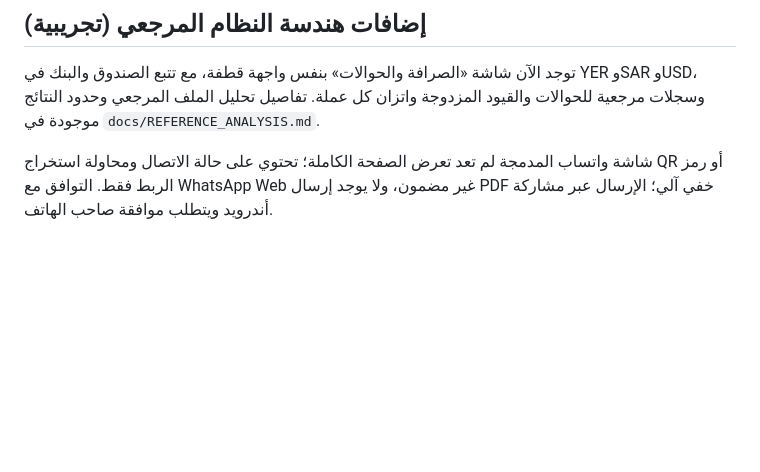
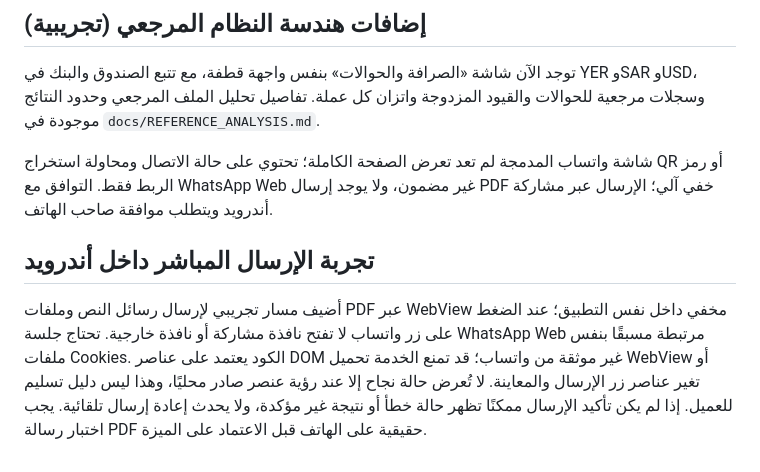
Before and after one commit to i4i2009031-droid/nizami, a Markdown page: README.md, the part around the change. Drawn GitHub-style; blank space fills up the shorter version.

Commit message:
docs: document experimental in-app silent WhatsApp send limitations

```diff
--- a/README.md
+++ b/README.md
@@ -30,3 +30,8 @@
 توجد الآن شاشة «الصرافة والحوالات» بنفس واجهة قطفة، مع تتبع الصندوق والبنك في YER وSAR وUSD، وسجلات مرجعية للحوالات والقيود المزدوجة واتزان كل عملة. تفاصيل تحليل الملف المرجعي وحدود النتائج موجودة في `docs/REFERENCE_ANALYSIS.md`.
 
 شاشة واتساب المدمجة لم تعد تعرض الصفحة الكاملة؛ تحتوي على حالة الاتصال ومحاولة استخراج QR أو رمز الربط فقط. التوافق مع WhatsApp Web غير مضمون، ولا يوجد إرسال PDF خفي آلي؛ الإرسال عبر مشاركة أندرويد ويتطلب موافقة صاحب الهاتف.
+
+
+## تجربة الإرسال المباشر داخل أندرويد
+
+أضيف مسار تجريبي لإرسال رسائل النص وملفات PDF عبر WebView مخفي داخل نفس التطبيق؛ عند الضغط على زر واتساب لا تفتح نافذة مشاركة أو نافذة خارجية. تحتاج جلسة WhatsApp Web مرتبطة مسبقًا بنفس ملفات Cookies. الكود يعتمد على عناصر DOM غير موثقة من واتساب؛ قد تمنع الخدمة تحميل WebView أو تغير عناصر زر الإرسال والمعاينة. لا تُعرض حالة نجاح إلا عند رؤية عنصر صادر محليًا، وهذا ليس دليل تسليم للعميل. إذا لم يكن تأكيد الإرسال ممكنًا تظهر حالة خطأ أو نتيجة غير مؤكدة، ولا يحدث إعادة إرسال تلقائية. يجب اختبار رسالة PDF حقيقية على الهاتف قبل الاعتماد على الميزة.
```
